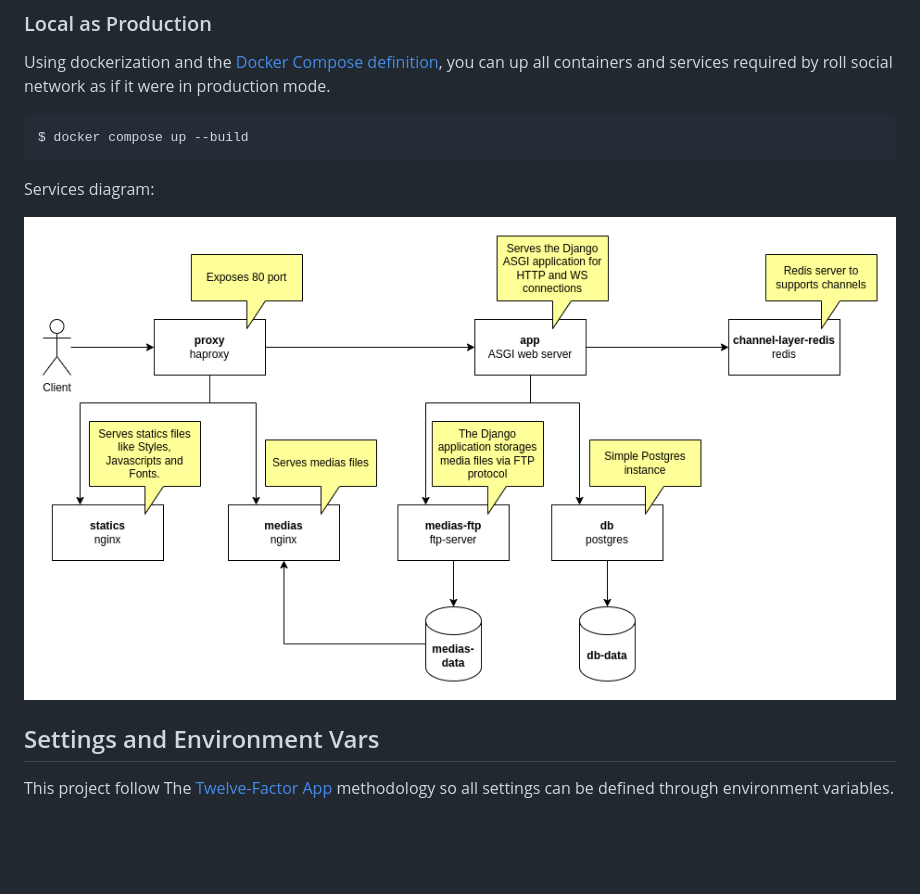
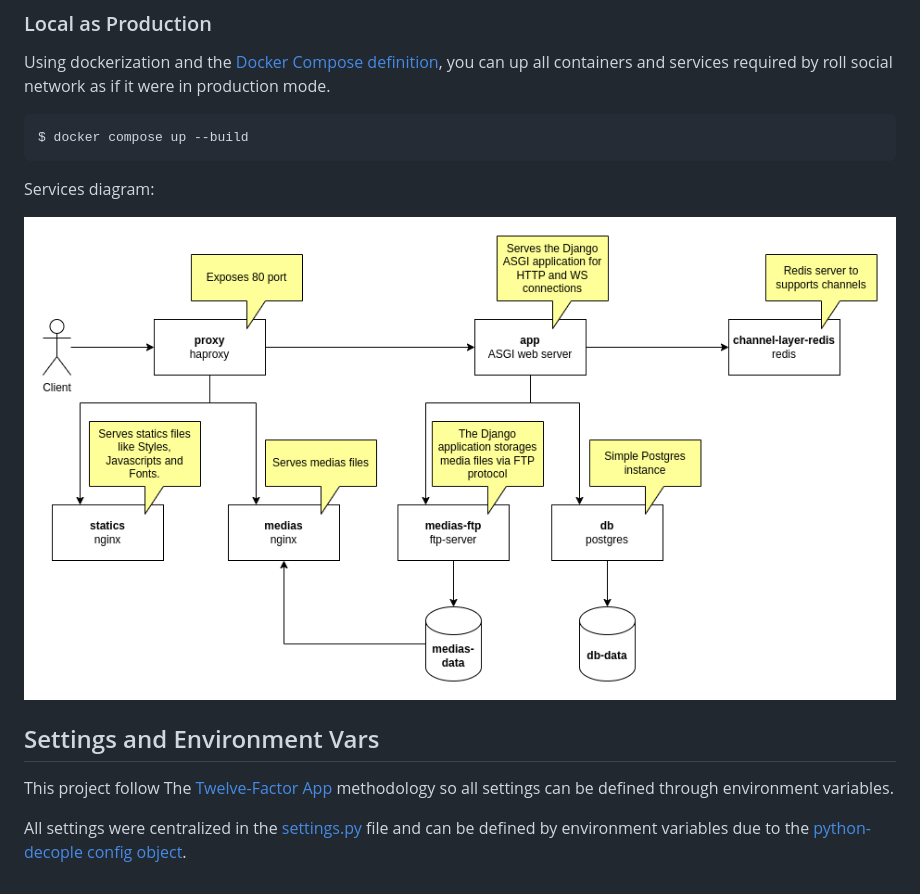
Before and after one commit to roll-social-network/roll-social-network, a Markdown page: README.md, the part around the change printed below. Drawn GitHub-style; blank space fills up the shorter version.

```diff
--- a/README.md
+++ b/README.md
@@ -93,8 +104,11 @@ $ docker compose up --build
 
 Services diagram:
 
-![Local as Production services diagram.](readme-imgs/roll-local-as-production.drawio.png)
+![Local as Production services diagram.](.readme-imgs/roll-local-as-production.drawio.png)
+
 
 ## Settings and Environment Vars
 
 This project follow The [Twelve-Factor App](https://12factor.net/) methodology so all settings can be defined through environment variables.
+
+All settings were centralized in the [settings.py](rollsocialnetwork/settings.py) file and can be defined by environment variables due to the [python-decople](https://pypi.org/project/python-decouple/) [config object](https://github.com/HBNetwork/python-decouple?tab=readme-ov-file#usage).
```
Also changed, not shown: other parts of README.md (+11 -0 lines), .readme-imgs/roll-architecture-rolls-social-timeline.drawio.png (added), .readme-imgs/roll-local-as-production.drawio.png (renamed from readme-imgs/roll-local-as-production.drawio.png).
